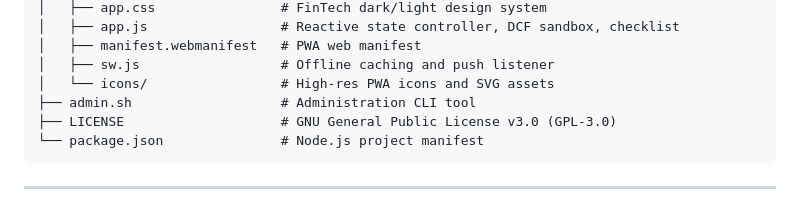
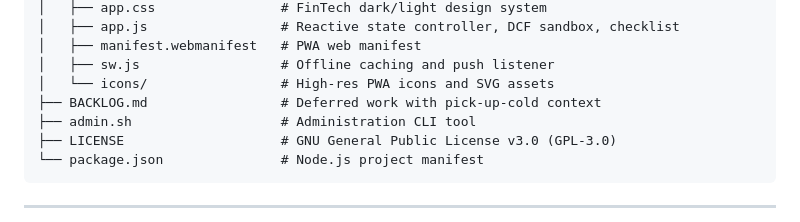
Before and after one commit to zandaulion/omaha, a Markdown page: README.md, the part around the change. Rendered like a GitHub page.

```diff
--- a/README.md
+++ b/README.md
@@ -181,6 +181,7 @@ pocket-omaha/
 │   ├── manifest.webmanifest   # PWA web manifest
 │   ├── sw.js                  # Offline caching and push listener
 │   └── icons/                 # High-res PWA icons and SVG assets
+├── BACKLOG.md                 # Deferred work with pick-up-cold context
 ├── admin.sh                   # Administration CLI tool
 ├── LICENSE                    # GNU General Public License v3.0 (GPL-3.0)
 └── package.json               # Node.js project manifest
```
Also changed, not shown: BACKLOG.md (added, +53 -0 lines).
